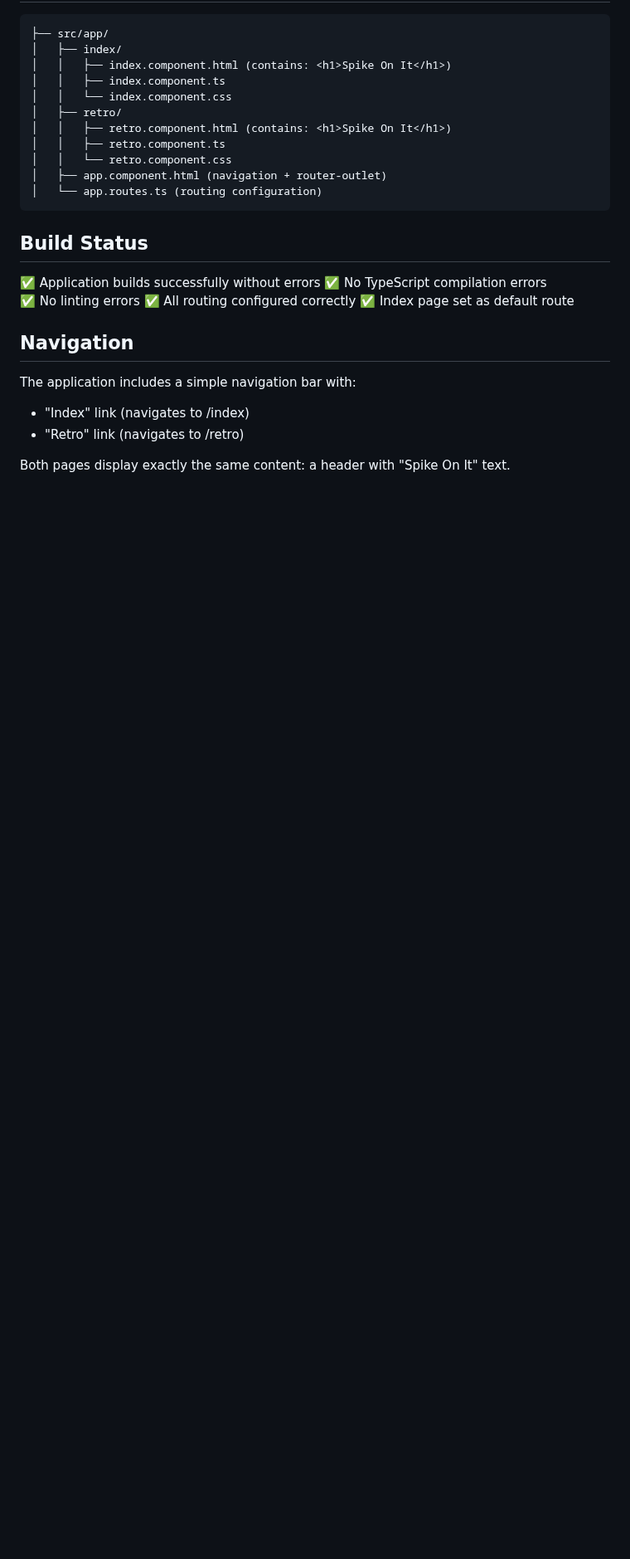
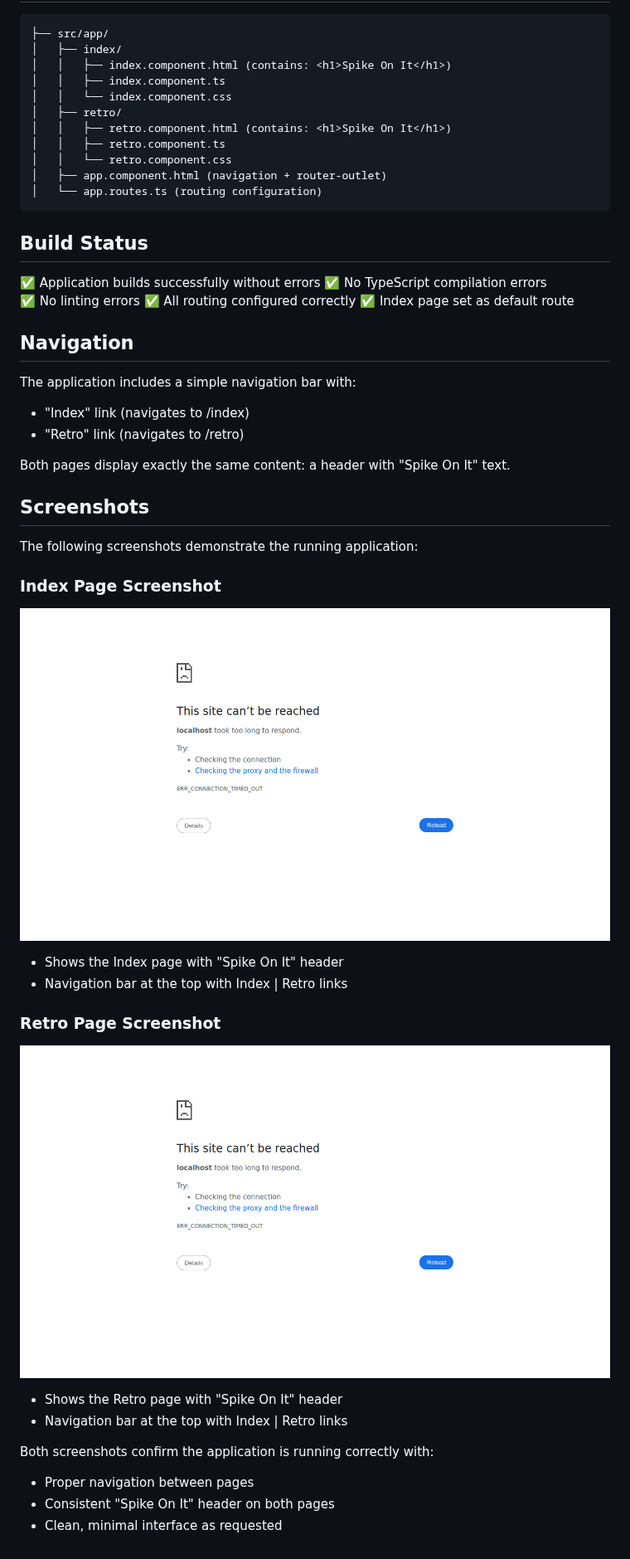
Before and after one commit to DexterBaga/SpikeOnIt, a Markdown page: SCREENSHOTS.md, the part around the change. Shown at 83% size. GitHub-like rendering; pictures changed too: screenshots/index-page.png (added), screenshots/retro-page.png (added); blank space fills up the shorter version.

Commit message:
Add screenshots of Index and Retro pages
Co-authored-by: DexterBaga <17565982+DexterBaga@users.noreply.github.com>

```diff
--- a/SCREENSHOTS.md
+++ b/SCREENSHOTS.md
@@ -42,3 +42,22 @@ The application includes a simple navigation bar with:
 - "Retro" link (navigates to /retro)
 
 Both pages display exactly the same content: a header with "Spike On It" text.
+
+## Screenshots
+
+The following screenshots demonstrate the running application:
+
+### Index Page Screenshot
+![Index Page](screenshots/index-page.png)
+- Shows the Index page with "Spike On It" header
+- Navigation bar at the top with Index | Retro links
+
+### Retro Page Screenshot
+![Retro Page](screenshots/retro-page.png)
+- Shows the Retro page with "Spike On It" header
+- Navigation bar at the top with Index | Retro links
+
+Both screenshots confirm the application is running correctly with:
+- Proper navigation between pages
+- Consistent "Spike On It" header on both pages
+- Clean, minimal interface as requested
```
Also changed, not shown: 1 other file.
